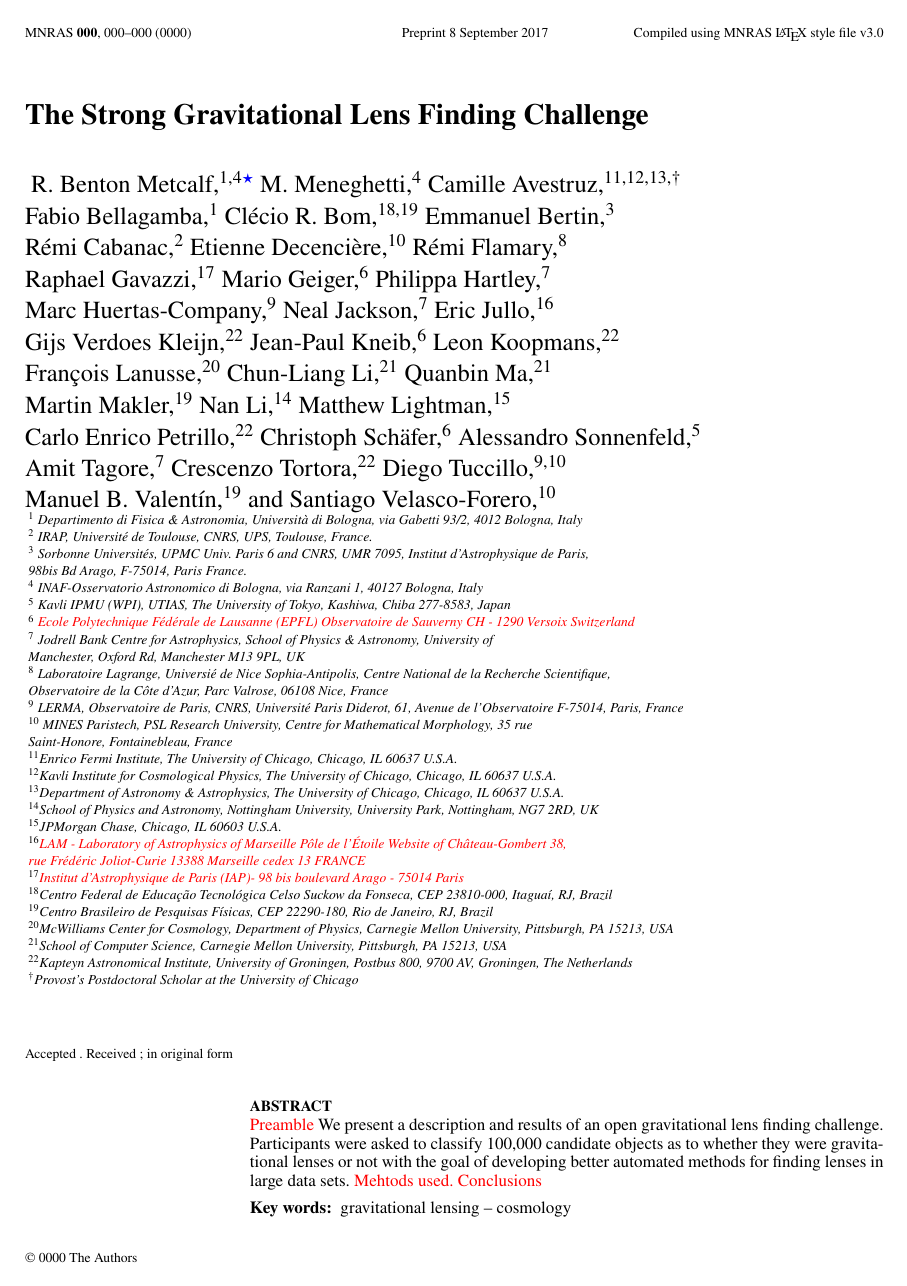
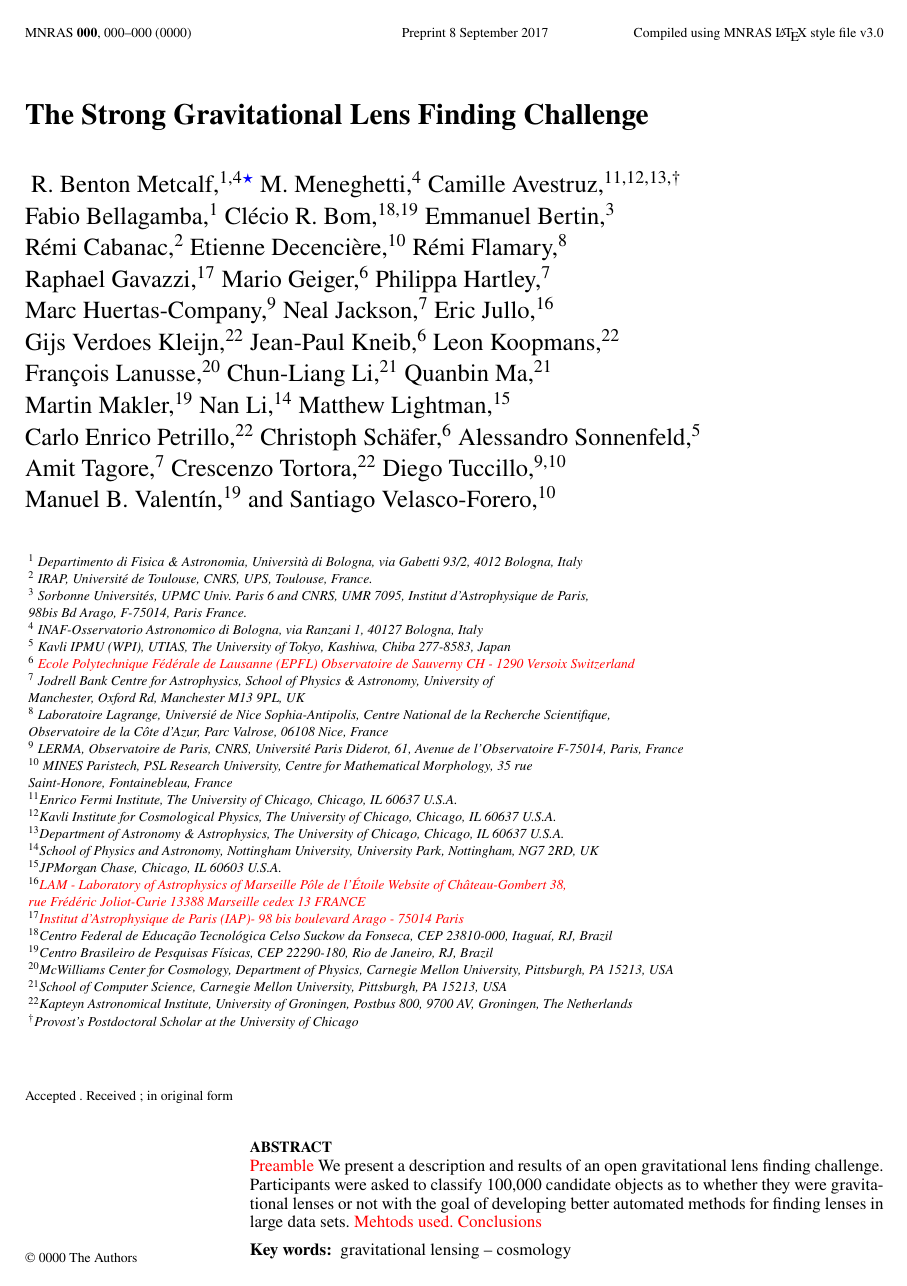
Before and after one commit to rbmetcalf/ChallengePaper, a LaTeX paper (paper.tex): page 1 of 21. Compiled offline with pdfLaTeX; a LaTeX package or settings file that is missing is left out.

Commit message:
Update on Overleaf.

```diff
--- a/paper.tex
+++ b/paper.tex
@@ -105,6 +105,7 @@ Manuel B. Valent\'in,$^{19}$
 and Santiago Velasco-Forero,$^{10}$
 \\
 % List of institutions
+\vspace{0.5cm}\\
 $^{1}$ Departimento di Fisica \& Astronomia, Universit\`a di Bologna, via Gabetti 93/2, 4012 Bologna, Italy \\
 $^{2}$ IRAP, Universit\'e de Toulouse, CNRS, UPS, Toulouse, France.\\
 $^{3}$ Sorbonne Universit\'{e}s, UPMC Univ. Paris 6 and CNRS, UMR 7095, Institut d'Astrophysique de Paris,  \\ 98bis Bd Arago, F-75014, Paris France.\\
```
